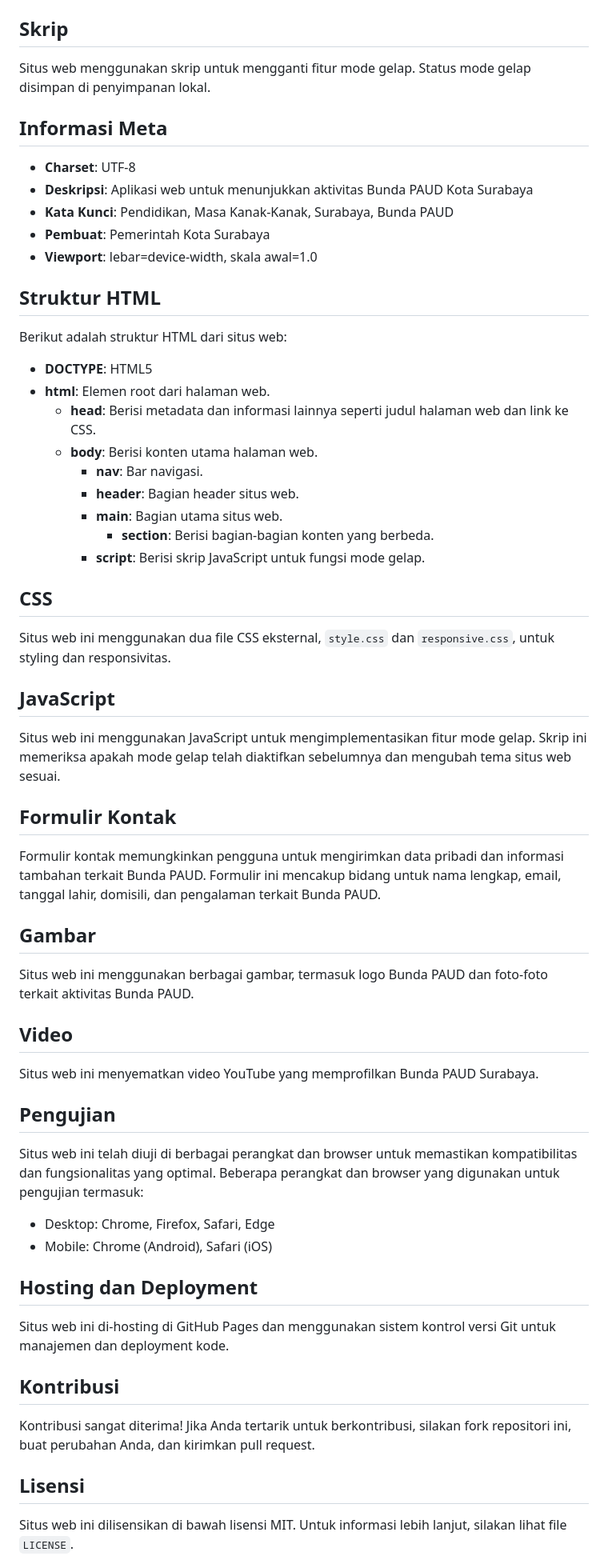
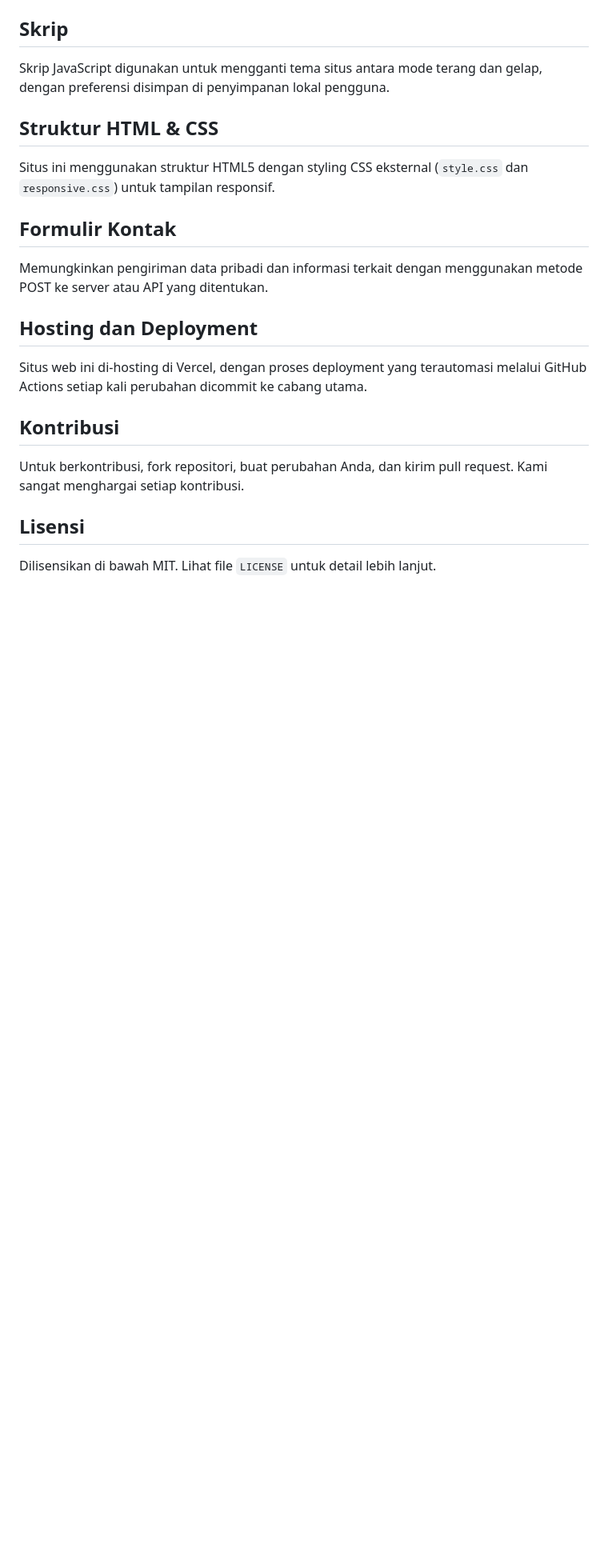
Before and after one commit to RevoU-FSSE-4/module-2-aera41, a Markdown page: README.md, the part around the change printed below. Shown: that part at 80% size. GitHub-like rendering; blank space fills up the shorter version.

```diff
--- a/README.md
+++ b/README.md
@@ -16,66 +46,25 @@ Ini adalah aplikasi web untuk menunjukkan aktivitas Bunda PAUD Kota Surabaya. Si
 
 ## Skrip
 
-Situs web menggunakan skrip untuk mengganti fitur mode gelap. Status mode gelap disimpan di penyimpanan lokal.
+Skrip JavaScript digunakan untuk mengganti tema situs antara mode terang dan gelap, dengan preferensi disimpan di penyimpanan lokal pengguna.
 
-## Informasi Meta
+## Struktur HTML & CSS
 
-- **Charset**: UTF-8
-- **Deskripsi**: Aplikasi web untuk menunjukkan aktivitas Bunda PAUD Kota Surabaya
-- **Kata Kunci**: Pendidikan, Masa Kanak-Kanak, Surabaya, Bunda PAUD
-- **Pembuat**: Pemerintah Kota Surabaya
-- **Viewport**: lebar=device-width, skala awal=1.0
-
-## Struktur HTML
-
-Berikut adalah struktur HTML dari situs web:
-
-- **DOCTYPE**: HTML5
-- **html**: Elemen root dari halaman web.
-  - **head**: Berisi metadata dan informasi lainnya seperti judul halaman web dan link ke CSS.
-  - **body**: Berisi konten utama halaman web.
-    - **nav**: Bar navigasi.
-    - **header**: Bagian header situs web.
-    - **main**: Bagian utama situs web.
-      - **section**: Berisi bagian-bagian konten yang berbeda.
-    - **script**: Berisi skrip JavaScript untuk fungsi mode gelap.
-
-## CSS
-
-Situs web ini menggunakan dua file CSS eksternal, `style.css` dan `responsive.css`, untuk styling dan responsivitas.
-
-## JavaScript
-
-Situs web ini menggunakan JavaScript untuk mengimplementasikan fitur mode gelap. Skrip ini memeriksa apakah mode gelap telah diaktifkan sebelumnya dan mengubah tema situs web sesuai.
+Situs ini menggunakan struktur HTML5 dengan styling CSS eksternal (`style.css` dan `responsive.css`) untuk tampilan responsif.
 
 ## Formulir Kontak
 
-Formulir kontak memungkinkan pengguna untuk mengirimkan data pribadi dan informasi tambahan terkait Bunda PAUD. Formulir ini mencakup bidang untuk nama lengkap, email, tanggal lahir, domisili, dan pengalaman terkait Bunda PAUD.
-
-## Gambar
-
-Situs web ini menggunakan berbagai gambar, termasuk logo Bunda PAUD dan foto-foto terkait aktivitas Bunda PAUD.
-
-## Video
-
-Situs web ini menyematkan video YouTube yang memprofilkan Bunda PAUD Surabaya.
-
-## Pengujian
-
-Situs web ini telah diuji di berbagai perangkat dan browser untuk memastikan kompatibilitas dan fungsionalitas yang optimal. Beberapa perangkat dan browser yang digunakan untuk pengujian termasuk:
-
-- Desktop: Chrome, Firefox, Safari, Edge
-- Mobile: Chrome (Android), Safari (iOS)
+Memungkinkan pengiriman data pribadi dan informasi terkait dengan menggunakan metode POST ke server atau API yang ditentukan.
 
 ## Hosting dan Deployment
 
-Situs web ini di-hosting di GitHub Pages dan menggunakan sistem kontrol versi Git untuk manajemen dan deployment kode.
+Situs web ini di-hosting di Vercel, dengan proses deployment yang terautomasi melalui GitHub Actions setiap kali perubahan dicommit ke cabang utama.
 
 ## Kontribusi
 
-Kontribusi sangat diterima! Jika Anda tertarik untuk berkontribusi, silakan fork repositori ini, buat perubahan Anda, dan kirimkan pull request.
+Untuk berkontribusi, fork repositori, buat perubahan Anda, dan kirim pull request. Kami sangat menghargai setiap kontribusi.
 
 ## Lisensi
 
-Situs web ini dilisensikan di bawah lisensi MIT. Untuk informasi lebih lanjut, silakan lihat file `LICENSE`.
+Dilisensikan di bawah MIT. Lihat file `LICENSE` untuk detail lebih lanjut.
 
```
Also changed, not shown: other parts of README.md (+42 -24 lines).
